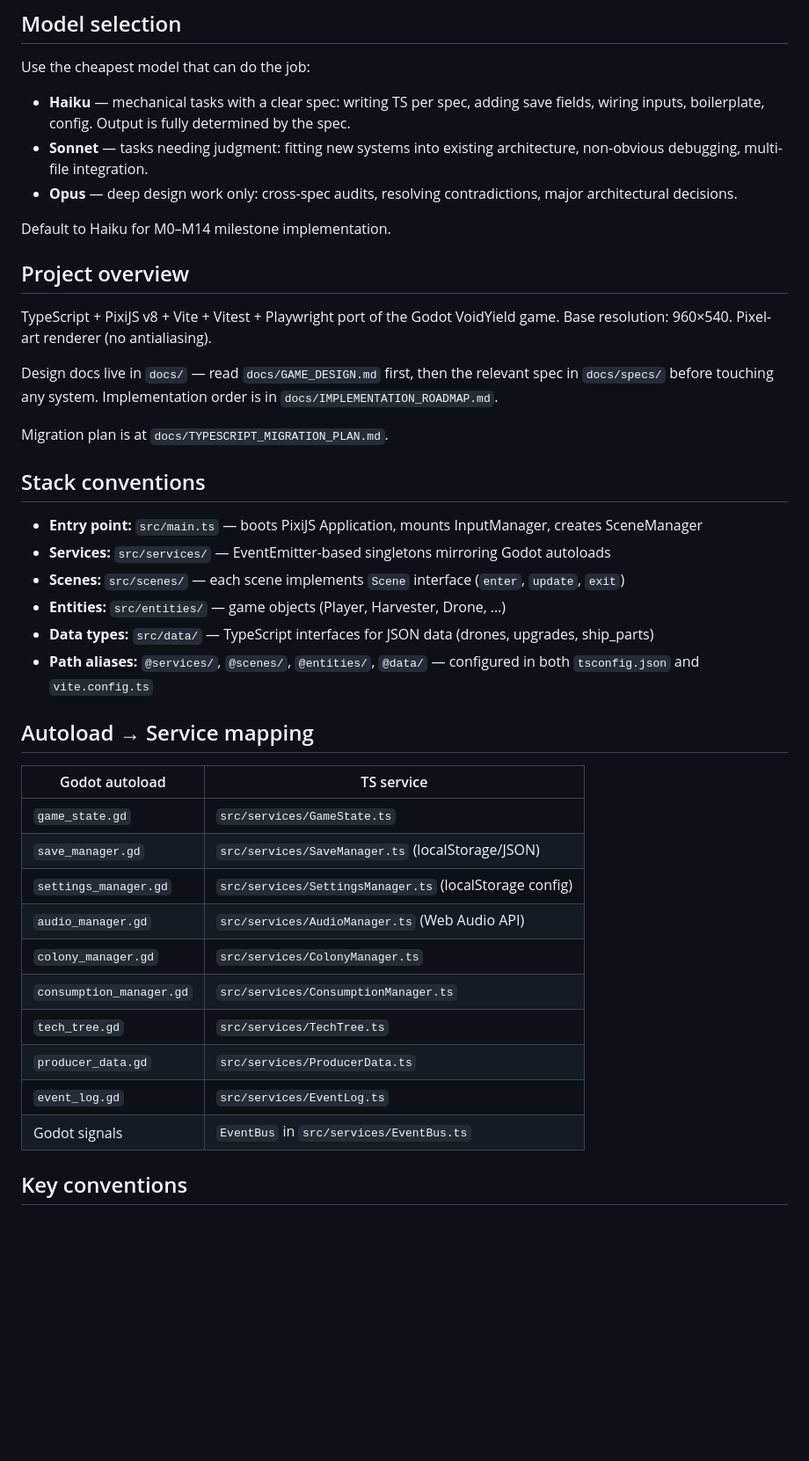
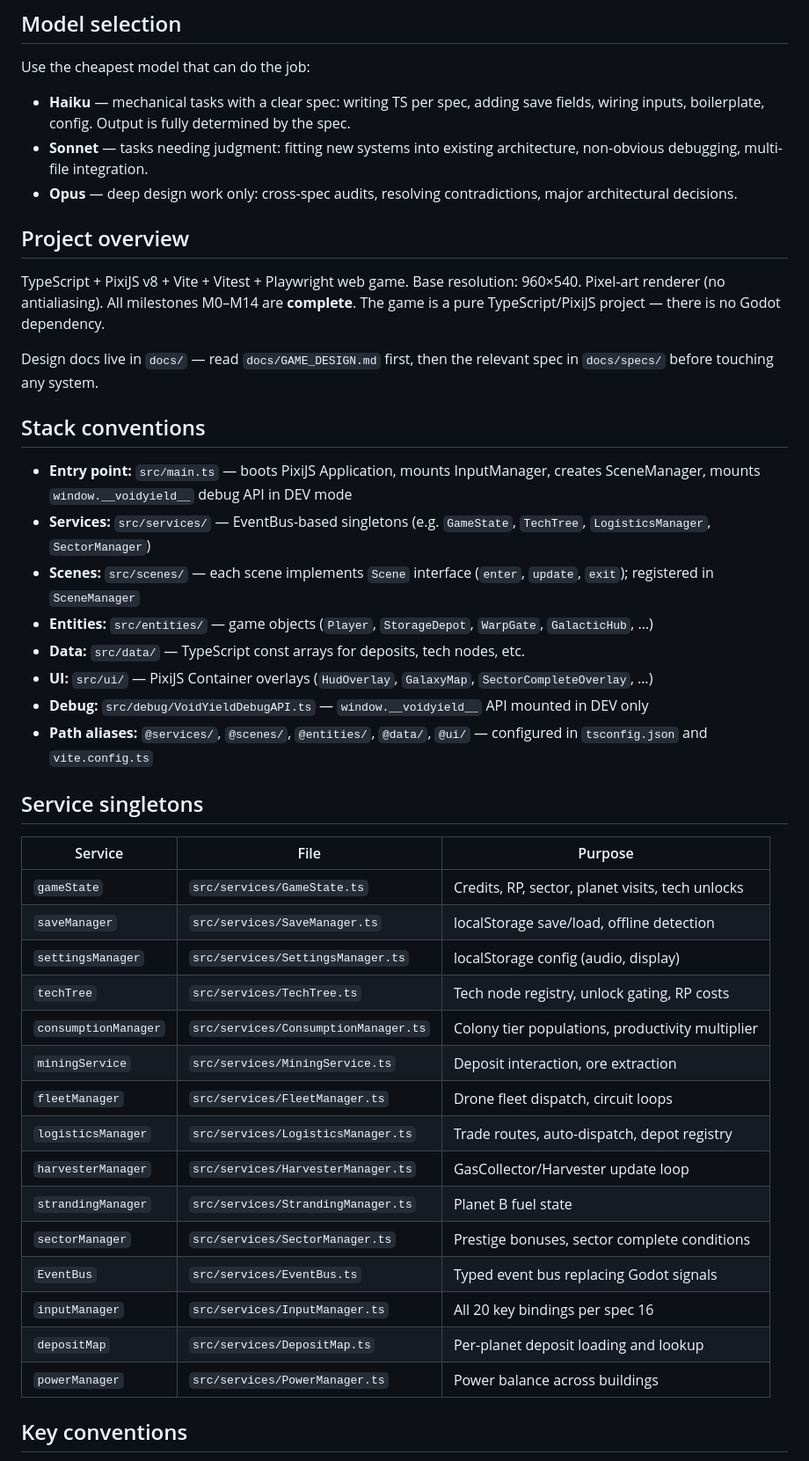
Before and after one commit to grimatoma/VoidYieldWeb, a Markdown page: CLAUDE.md, the part around one of its changes. Shown at 88% size. Drawn GitHub-style; blank space fills up the shorter version.

```diff
--- a/CLAUDE.md
+++ b/CLAUDE.md
@@ -8,40 +8,44 @@ Use the cheapest model that can do the job:
 - **Sonnet** — tasks needing judgment: fitting new systems into existing architecture, non-obvious debugging, multi-file integration.
 - **Opus** — deep design work only: cross-spec audits, resolving contradictions, major architectural decisions.
 
-Default to Haiku for M0–M14 milestone implementation.
-
 ## Project overview
 
-TypeScript + PixiJS v8 + Vite + Vitest + Playwright port of the Godot VoidYield game.
+TypeScript + PixiJS v8 + Vite + Vitest + Playwright web game.
 Base resolution: 960×540. Pixel-art renderer (no antialiasing).
+All milestones M0–M14 are **complete**. The game is a pure TypeScript/PixiJS project — there is no Godot dependency.
 
-Design docs live in `docs/` — read `docs/GAME_DESIGN.md` first, then the relevant spec in `docs/specs/` before touching any system. Implementation order is in `docs/IMPLEMENTATION_ROADMAP.md`.
-
-Migration plan is at `docs/TYPESCRIPT_MIGRATION_PLAN.md`.
+Design docs live in `docs/` — read `docs/GAME_DESIGN.md` first, then the relevant spec in `docs/specs/` before touching any system.
 
 ## Stack conventions
 
-- **Entry point:** `src/main.ts` — boots PixiJS Application, mounts InputManager, creates SceneManager
-- **Services:** `src/services/` — EventEmitter-based singletons mirroring Godot autoloads
-- **Scenes:** `src/scenes/` — each scene implements `Scene` interface (`enter`, `update`, `exit`)
-- **Entities:** `src/entities/` — game objects (Player, Harvester, Drone, …)
-- **Data types:** `src/data/` — TypeScript interfaces for JSON data (drones, upgrades, ship_parts)
-- **Path aliases:** `@services/`, `@scenes/`, `@entities/`, `@data/` — configured in both `tsconfig.json` and `vite.config.ts`
+- **Entry point:** `src/main.ts` — boots PixiJS Application, mounts InputManager, creates SceneManager, mounts `window.__voidyield__` debug API in DEV mode
+- **Services:** `src/services/` — EventBus-based singletons (e.g. `GameState`, `TechTree`, `LogisticsManager`, `SectorManager`)
+- **Scenes:** `src/scenes/` — each scene implements `Scene` interface (`enter`, `update`, `exit`); registered in `SceneManager`
+- **Entities:** `src/entities/` — game objects (`Player`, `StorageDepot`, `WarpGate`, `GalacticHub`, …)
+- **Data:** `src/data/` — TypeScript const arrays for deposits, tech nodes, etc.
+- **UI:** `src/ui/` — PixiJS Container overlays (`HudOverlay`, `GalaxyMap`, `SectorCompleteOverlay`, …)
+- **Debug:** `src/debug/VoidYieldDebugAPI.ts` — `window.__voidyield__` API mounted in DEV only
+- **Path aliases:** `@services/`, `@scenes/`, `@entities/`, `@data/`, `@ui/` — configured in `tsconfig.json` and `vite.config.ts`
 
-## Autoload → Service mapping
+## Service singletons
 
-| Godot autoload | TS service |
-|---|---|
-| `game_state.gd` | `src/services/GameState.ts` |
-| `save_manager.gd` | `src/services/SaveManager.ts` (localStorage/JSON) |
-| `settings_manager.gd` | `src/services/SettingsManager.ts` (localStorage config) |
-| `audio_manager.gd` | `src/services/AudioManager.ts` (Web Audio API) |
-| `colony_manager.gd` | `src/services/ColonyManager.ts` |
-| `consumption_manager.gd` | `src/services/ConsumptionManager.ts` |
-| `tech_tree.gd` | `src/services/TechTree.ts` |
-| `producer_data.gd` | `src/services/ProducerData.ts` |
-| `event_log.gd` | `src/services/EventLog.ts` |
-| Godot signals | `EventBus` in `src/services/EventBus.ts` |
+| Service | File | Purpose |
+|---|---|---|
+| `gameState` | `src/services/GameState.ts` | Credits, RP, sector, planet visits, tech unlocks |
+| `saveManager` | `src/services/SaveManager.ts` | localStorage save/load, offline detection |
+| `settingsManager` | `src/services/SettingsManager.ts` | localStorage config (audio, display) |
+| `techTree` | `src/services/TechTree.ts` | Tech node registry, unlock gating, RP costs |
+| `consumptionManager` | `src/services/ConsumptionManager.ts` | Colony tier populations, productivity multiplier |
+| `miningService` | `src/services/MiningService.ts` | Deposit interaction, ore extraction |
+| `fleetManager` | `src/services/FleetManager.ts` | Drone fleet dispatch, circuit loops |
+| `logisticsManager` | `src/services/LogisticsManager.ts` | Trade routes, auto-dispatch, depot registry |
+| `harvesterManager` | `src/services/HarvesterManager.ts` | GasCollector/Harvester update loop |
+| `strandingManager` | `src/services/StrandingManager.ts` | Planet B fuel state |
+| `sectorManager` | `src/services/SectorManager.ts` | Prestige bonuses, sector complete conditions |
+| `EventBus` | `src/services/EventBus.ts` | Typed event bus replacing Godot signals |
+| `inputManager` | `src/services/InputManager.ts` | All 20 key bindings per spec 16 |
+| `depositMap` | `src/services/DepositMap.ts` | Per-planet deposit loading and lookup |
+| `powerManager` | `src/services/PowerManager.ts` | Power balance across buildings |
 
 ## Key conventions
 
```
Also changed, not shown: other parts of CLAUDE.md (+11 -5 lines), docs/IMPLEMENTATION_ROADMAP.md (+20 -18 lines).
